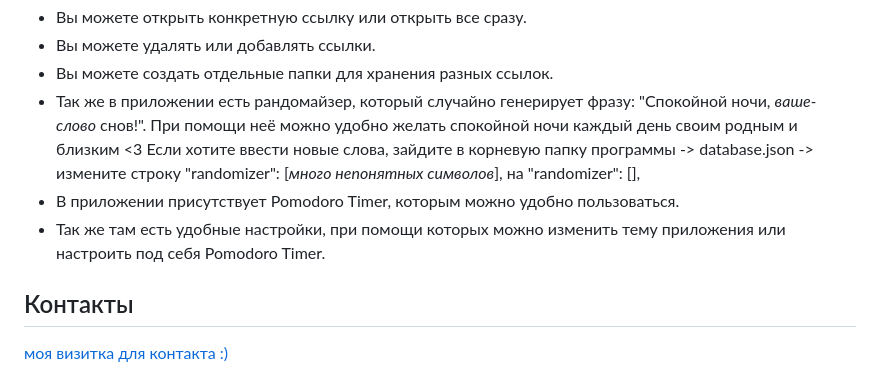
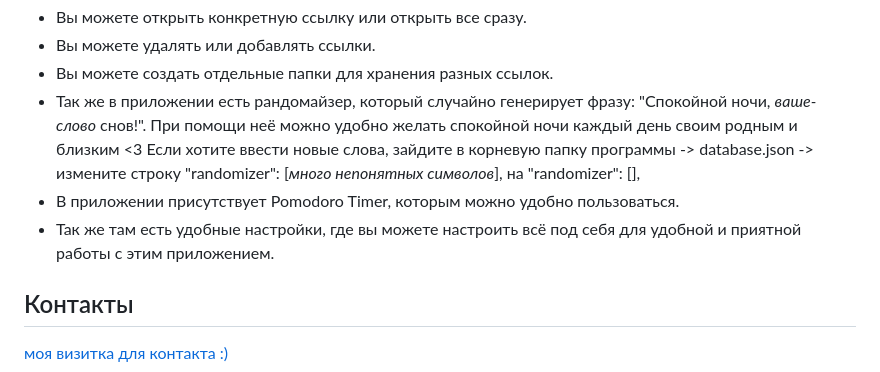
Before and after one commit to vseleyshiy/EasyLinks, a Markdown page: README.md, the part around the change. GitHub-like rendering.

```diff
--- a/README.md
+++ b/README.md
@@ -40,7 +40,7 @@ python main.py
 - Вы можете создать отдельные папки для хранения разных ссылок.
 - Так же в приложении есть рандомайзер, который случайно генерирует фразу: "Спокойной ночи, _ваше-слово_ снов!". При помощи неё можно удобно желать спокойной ночи каждый день своим родным и близким <3 Если хотите ввести новые слова, зайдите в корневую папку программы -> database.json -> измените строку "randomizer": [_много непонятных символов_], на "randomizer": [],
 - В приложении присутствует Pomodoro Timer, которым можно удобно пользоваться.
-- Так же там есть удобные настройки, при помощи которых можно изменить тему приложения или настроить под себя Pomodoro Timer.
+- Так же там есть удобные настройки, где вы можете настроить всё под себя для удобной и приятной работы с этим приложением.
 
 ## Контакты
 
```
